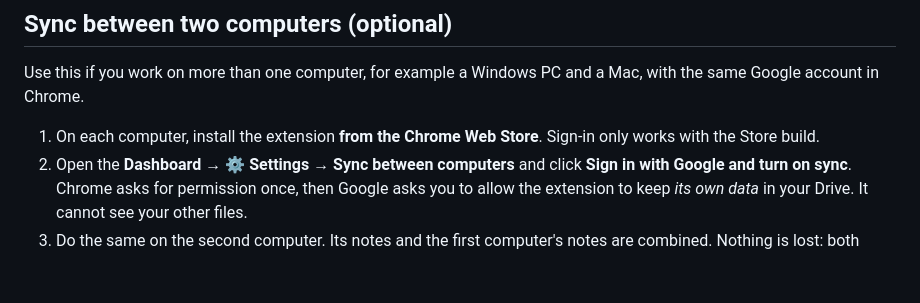
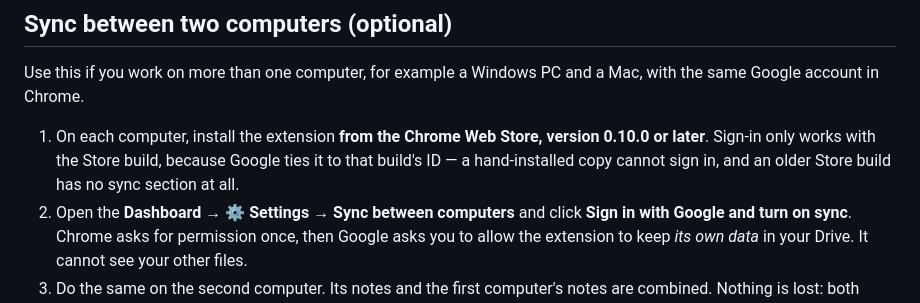
Before and after one commit to hoangtrank/Research-Noted-Gmgn, a Markdown page: docs/guide.md, the part around the change. GitHub-like rendering; blank space fills up the shorter version.

```diff
--- a/docs/guide.md
+++ b/docs/guide.md
@@ -170,7 +170,7 @@ Dashboard → **⚙ Settings**:
 
 Use this if you work on more than one computer, for example a Windows PC and a Mac, with the same Google account in Chrome.
 
-1. On each computer, install the extension **from the Chrome Web Store**. Sign-in only works with the Store build.
+1. On each computer, install the extension **from the Chrome Web Store, version 0.10.0 or later**. Sign-in only works with the Store build, because Google ties it to that build's ID — a hand-installed copy cannot sign in, and an older Store build has no sync section at all.
 2. Open the **Dashboard → ⚙ Settings → Sync between computers** and click **Sign in with Google and turn on sync**. Chrome asks for permission once, then Google asks you to allow the extension to keep *its own data* in your Drive. It cannot see your other files.
 3. Do the same on the second computer. Its notes and the first computer's notes are combined. Nothing is lost: both timelines are kept.
 
```
Also changed, not shown: README.md (+1 -1 lines), docs/huong-dan.md (+1 -1 lines).
